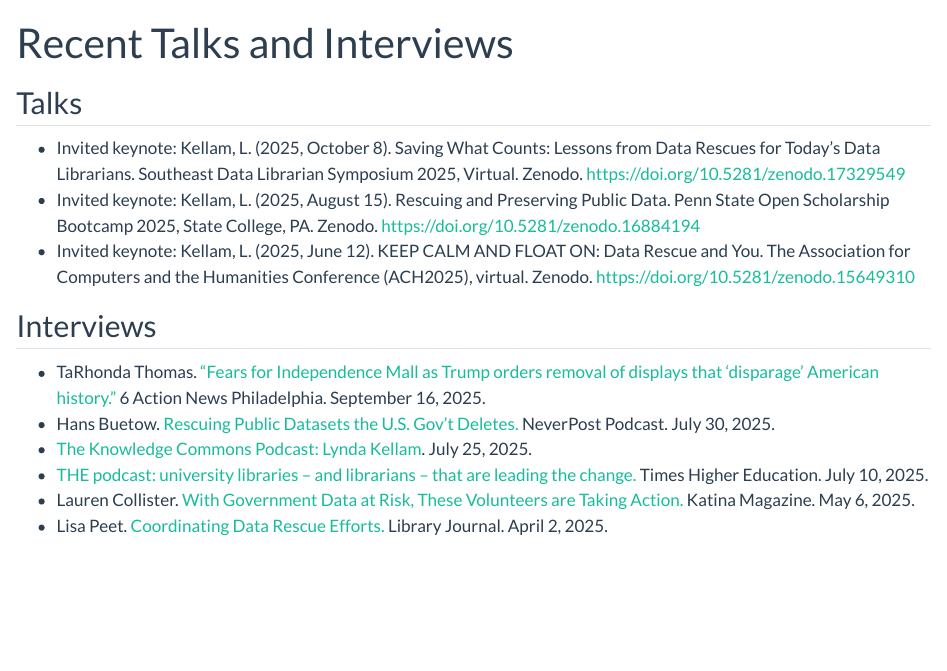
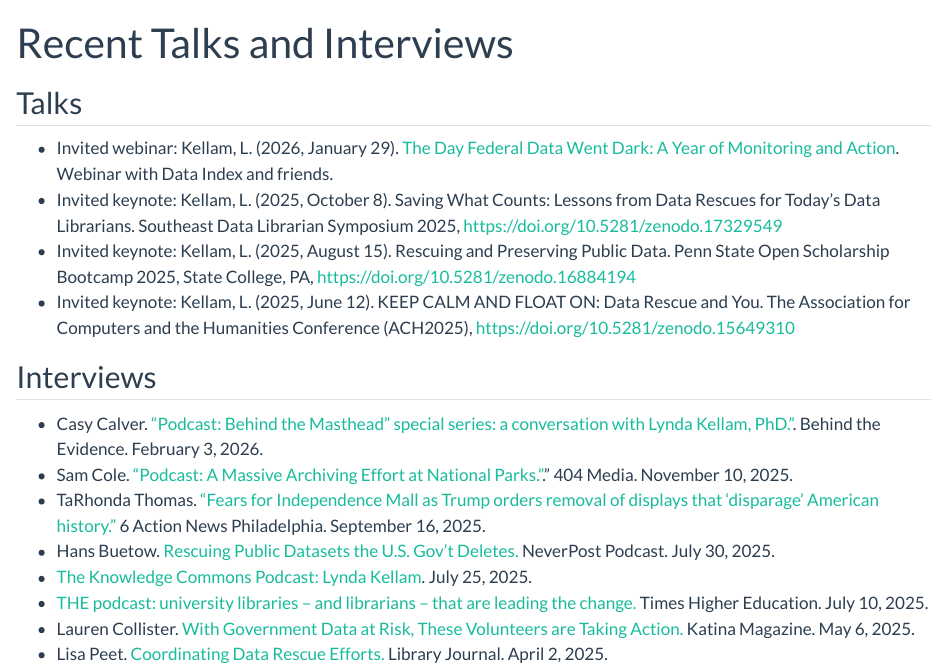
Before and after one commit to lyndamk/lyndamk.github.io, a Quarto document (cv.qmd): the page in a window 1100 px wide, from its top. Rendered offline with R 4.5, knitr and Pandoc in place of Quarto, with nearby package versions.

Commit message:
add to cvh

```diff
--- a/cv.qmd
+++ b/cv.qmd
@@ -4,13 +4,14 @@ title: "Recent Talks and Interviews"
 
 
 ## Talks
-
-* Invited keynote: Kellam, L. (2025, October 8). Saving What Counts: Lessons from Data Rescues for Today's Data Librarians. Southeast Data Librarian Symposium 2025, Virtual. Zenodo. [https://doi.org/10.5281/zenodo.17329549](https://doi.org/10.5281/zenodo.17329549)
-* Invited keynote: Kellam, L. (2025, August 15). Rescuing and Preserving Public Data. Penn State Open Scholarship Bootcamp 2025, State College, PA. Zenodo. [https://doi.org/10.5281/zenodo.16884194](https://doi.org/10.5281/zenodo.16884194)
-* Invited keynote: Kellam, L. (2025, June 12). KEEP CALM AND FLOAT ON: Data Rescue and You. The Association for Computers and the Humanities Conference (ACH2025), virtual. Zenodo. [https://doi.org/10.5281/zenodo.15649310](https://doi.org/10.5281/zenodo.15649310)
+* Invited webinar: Kellam, L. (2026, January 29). [The Day Federal Data Went Dark: A Year of Monitoring and Action](https://youtu.be/nUwReBMnwqQ?si=JYqBnSKKR93PSGuY). Webinar with Data Index and friends.
+* Invited keynote: Kellam, L. (2025, October 8). Saving What Counts: Lessons from Data Rescues for Today's Data Librarians. Southeast Data Librarian Symposium 2025, [https://doi.org/10.5281/zenodo.17329549](https://doi.org/10.5281/zenodo.17329549)
+* Invited keynote: Kellam, L. (2025, August 15). Rescuing and Preserving Public Data. Penn State Open Scholarship Bootcamp 2025, State College, PA, [https://doi.org/10.5281/zenodo.16884194](https://doi.org/10.5281/zenodo.16884194)
+* Invited keynote: Kellam, L. (2025, June 12). KEEP CALM AND FLOAT ON: Data Rescue and You. The Association for Computers and the Humanities Conference (ACH2025), [https://doi.org/10.5281/zenodo.15649310](https://doi.org/10.5281/zenodo.15649310)
 
 ## Interviews
-
+* Casy Calver. ["Podcast: Behind the Masthead" special series: a conversation with Lynda Kellam, PhD."](https://rss.com/podcasts/behindtheevidence/2517826/). Behind the Evidence. February 3, 2026.
+* Sam Cole. ["Podcast: A Massive Archiving Effort at National Parks."](https://www.404media.co/podcast-a-massive-archiving-effort-at-national-parks-with-jenny-mcburney-and-lynda-kellam/)." 404 Media. November 10, 2025.
 * TaRhonda Thomas. ["Fears for Independence Mall as Trump orders removal of displays that 'disparage' American history."](https://6abc.com/post/fears-independence-mall-trump-orders-removal-displays-disparage-american-history/17829883/) 6 Action News Philadelphia. September 16, 2025.
 * Hans Buetow. [Rescuing Public Datasets the U.S. Gov't Deletes.](https://www.neverpo.st/rescuing-public-datasets-the-u-s-govt-deletes/) NeverPost Podcast. July 30, 2025.
 * [The Knowledge Commons Podcast: Lynda Kellam](https://www.youtube.com/watch?v=LQVYGZMK3Rw). July 25, 2025.
```
Also changed, not shown: docs/search.json, 1 other file.
